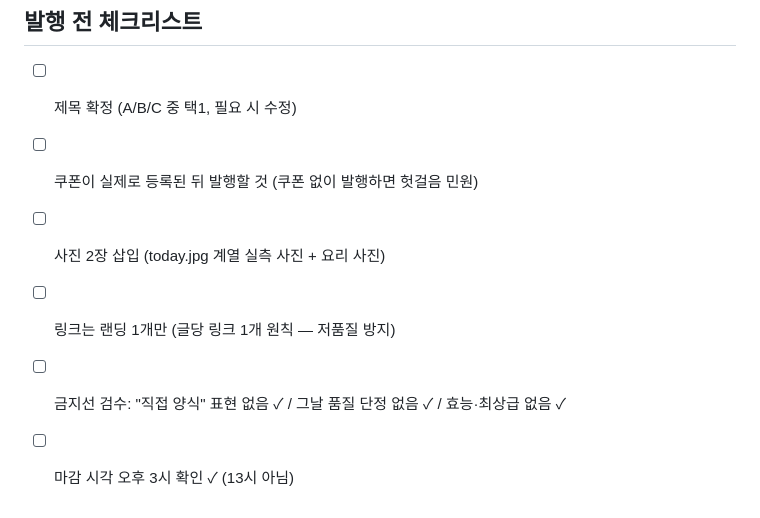
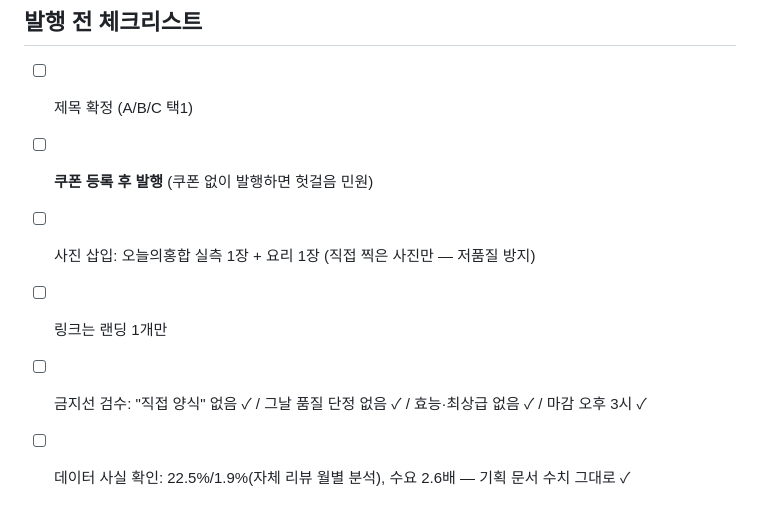
Before and after one commit to coffeejoa53-design/promo-10won, a Markdown page: 블로그_10원이벤트_초안.md, the part around one of its changes. Drawn GitHub-style.

```diff
--- a/블로그_10원이벤트_초안.md
+++ b/블로그_10원이벤트_초안.md
@@ -82,9 +93,9 @@ https://promo-10won.vercel.app
 
 ## 발행 전 체크리스트
 
-- [ ] 제목 확정 (A/B/C 중 택1, 필요 시 수정)
-- [ ] 쿠폰이 실제로 등록된 뒤 발행할 것 (쿠폰 없이 발행하면 헛걸음 민원)
-- [ ] 사진 2장 삽입 (today.jpg 계열 실측 사진 + 요리 사진)
-- [ ] 링크는 랜딩 1개만 (글당 링크 1개 원칙 — 저품질 방지)
-- [ ] 금지선 검수: "직접 양식" 표현 없음 ✓ / 그날 품질 단정 없음 ✓ / 효능·최상급 없음 ✓
-- [ ] 마감 시각 오후 3시 확인 ✓ (13시 아님)
+- [ ] 제목 확정 (A/B/C 택1)
+- [ ] **쿠폰 등록 후 발행** (쿠폰 없이 발행하면 헛걸음 민원)
+- [ ] 사진 삽입: 오늘의홍합 실측 1장 + 요리 1장 (직접 찍은 사진만 — 저품질 방지)
+- [ ] 링크는 랜딩 1개만
+- [ ] 금지선 검수: "직접 양식" 없음 ✓ / 그날 품질 단정 없음 ✓ / 효능·최상급 없음 ✓ / 마감 오후 3시 ✓
+- [ ] 데이터 사실 확인: 22.5%/1.9%(자체 리뷰 월별 분석), 수요 2.6배 — 기획 문서 수치 그대로 ✓
```
Also changed, not shown: other parts of 블로그_10원이벤트_초안.md (+54 -43 lines).
